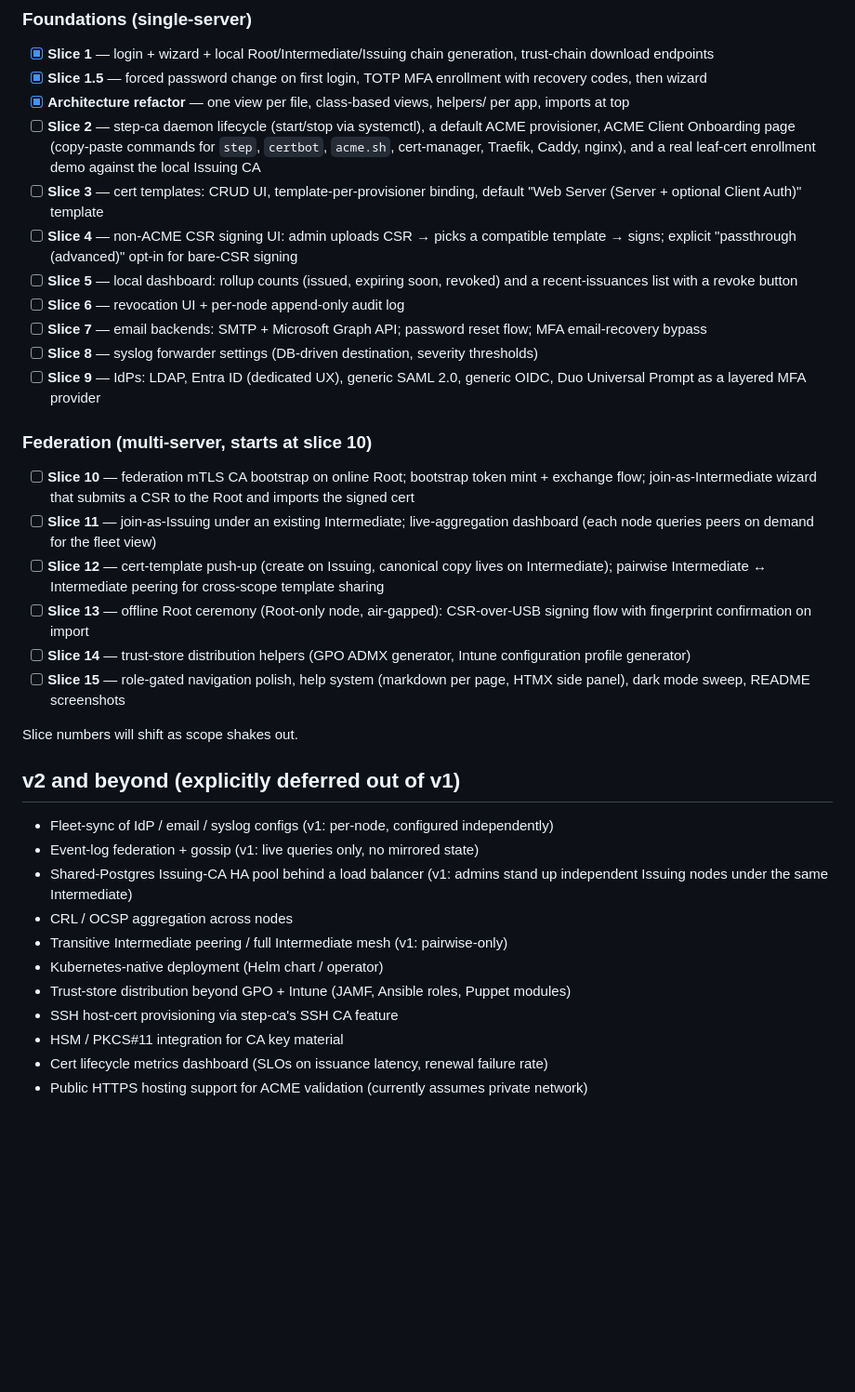
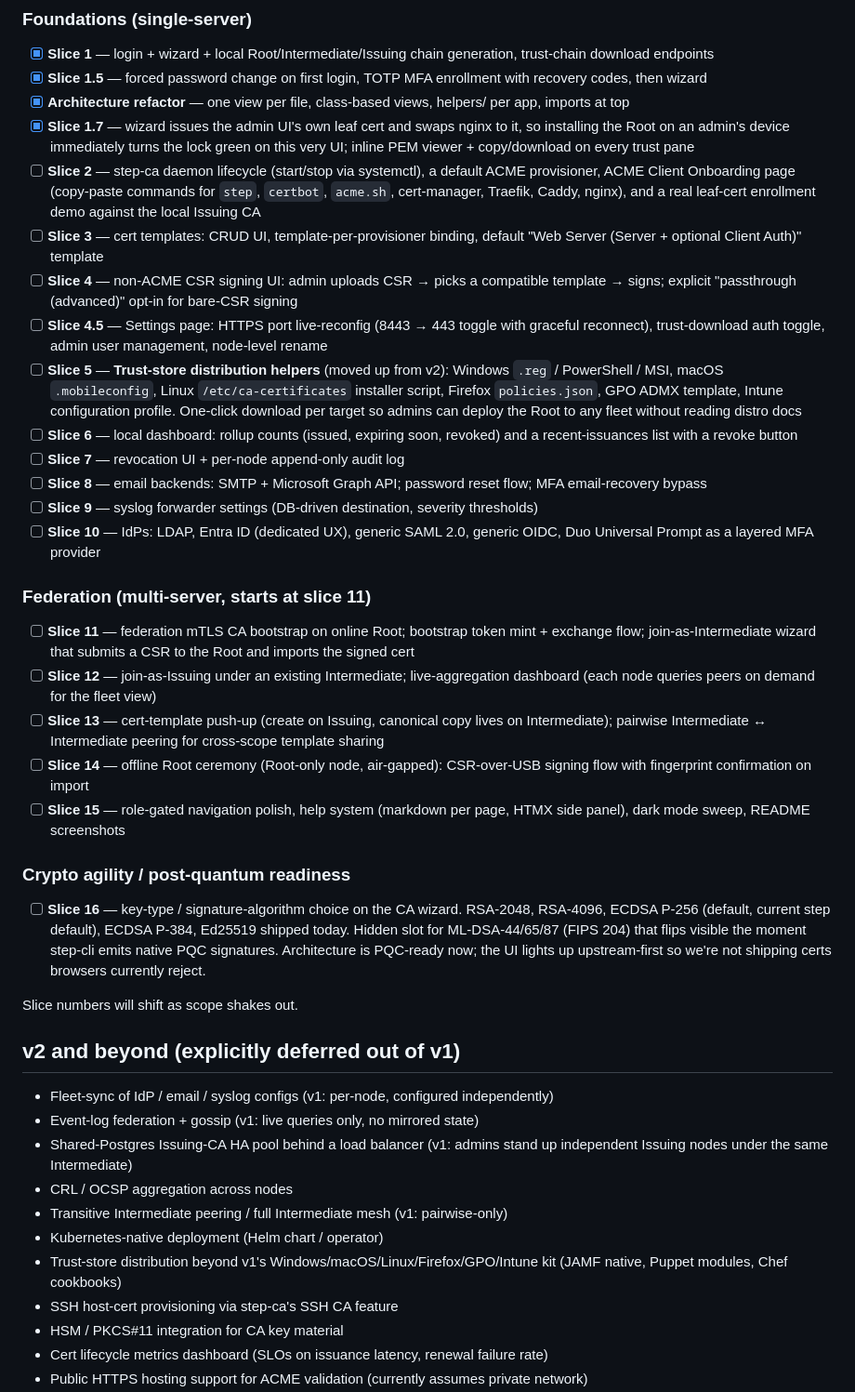
Before and after one commit to ForgedIO/forged-ca, a Markdown page: docs/roadmap.md, the part around the change. Shown at 93% size. GitHub-like rendering; blank space fills up the shorter version.

Commit message:
Roadmap: promote trust-store helpers, add settings + PQC slices
Reshuffle based on user feedback:

- Mark Slice 1.7 complete (admin UI now owns its own leaf cert).
- Slice 5 is now Trust-store distribution helpers, promoted from
  v2 to the front half of v1. Scope expanded from just GPO + Intune
  to a full cross-platform kit: Windows .reg/PowerShell/MSI, macOS
  .mobileconfig, Linux install scripts, Firefox policies.json, plus
  the original GPO ADMX + Intune. One-click per target.
- New Slice 4.5 — Settings page — for the 8443→443 port toggle (live
  nginx reconfig with graceful reconnect), the trust-auth toggle, and
  admin-user management.
- Federation slices renumbered 11-15.
- New Slice 16 — Crypto agility / post-quantum readiness. Wire a key-
  type/signature-algorithm dropdown now (RSA / ECDSA / Ed25519 shipping
  today), reserve a hidden ML-DSA slot that flips visible when step-cli
  adds native PQC signature support. Puts ForgedCA at the front of the
  private-PKI pack for PQC without shipping certs browsers currently
  reject.

Co-Authored-By: Claude Opus 4.7 (1M context) <noreply@anthropic.com>

```diff
--- a/docs/roadmap.md
+++ b/docs/roadmap.md
@@ -14,22 +14,27 @@ Each slice is one testable deliverable. Check `docs/CHANGELOG.md` for per-commit
 - [x] **Slice 1** — login + wizard + local Root/Intermediate/Issuing chain generation, trust-chain download endpoints
 - [x] **Slice 1.5** — forced password change on first login, TOTP MFA enrollment with recovery codes, then wizard
 - [x] **Architecture refactor** — one view per file, class-based views, helpers/ per app, imports at top
+- [x] **Slice 1.7** — wizard issues the admin UI's own leaf cert and swaps nginx to it, so installing the Root on an admin's device immediately turns the lock green on this very UI; inline PEM viewer + copy/download on every trust pane
 - [ ] **Slice 2** — step-ca daemon lifecycle (start/stop via systemctl), a default ACME provisioner, ACME Client Onboarding page (copy-paste commands for `step`, `certbot`, `acme.sh`, cert-manager, Traefik, Caddy, nginx), and a real leaf-cert enrollment demo against the local Issuing CA
 - [ ] **Slice 3** — cert templates: CRUD UI, template-per-provisioner binding, default "Web Server (Server + optional Client Auth)" template
 - [ ] **Slice 4** — non-ACME CSR signing UI: admin uploads CSR → picks a compatible template → signs; explicit "passthrough (advanced)" opt-in for bare-CSR signing
-- [ ] **Slice 5** — local dashboard: rollup counts (issued, expiring soon, revoked) and a recent-issuances list with a revoke button
-- [ ] **Slice 6** — revocation UI + per-node append-only audit log
-- [ ] **Slice 7** — email backends: SMTP + Microsoft Graph API; password reset flow; MFA email-recovery bypass
-- [ ] **Slice 8** — syslog forwarder settings (DB-driven destination, severity thresholds)
-- [ ] **Slice 9** — IdPs: LDAP, Entra ID (dedicated UX), generic SAML 2.0, generic OIDC, Duo Universal Prompt as a layered MFA provider
+- [ ] **Slice 4.5** — Settings page: HTTPS port live-reconfig (8443 → 443 toggle with graceful reconnect), trust-download auth toggle, admin user management, node-level rename
+- [ ] **Slice 5** — **Trust-store distribution helpers** (moved up from v2): Windows `.reg` / PowerShell / MSI, macOS `.mobileconfig`, Linux `/etc/ca-certificates` installer script, Firefox `policies.json`, GPO ADMX template, Intune configuration profile. One-click download per target so admins can deploy the Root to any fleet without reading distro docs
+- [ ] **Slice 6** — local dashboard: rollup counts (issued, expiring soon, revoked) and a recent-issuances list with a revoke button
+- [ ] **Slice 7** — revocation UI + per-node append-only audit log
+- [ ] **Slice 8** — email backends: SMTP + Microsoft Graph API; password reset flow; MFA email-recovery bypass
+- [ ] **Slice 9** — syslog forwarder settings (DB-driven destination, severity thresholds)
+- [ ] **Slice 10** — IdPs: LDAP, Entra ID (dedicated UX), generic SAML 2.0, generic OIDC, Duo Universal Prompt as a layered MFA provider
 
-### Federation (multi-server, starts at slice 10)
-- [ ] **Slice 10** — federation mTLS CA bootstrap on online Root; bootstrap token mint + exchange flow; join-as-Intermediate wizard that submits a CSR to the Root and imports the signed cert
-- [ ] **Slice 11** — join-as-Issuing under an existing Intermediate; live-aggregation dashboard (each node queries peers on demand for the fleet view)
-- [ ] **Slice 12** — cert-template push-up (create on Issuing, canonical copy lives on Intermediate); pairwise Intermediate ↔ Intermediate peering for cross-scope template sharing
-- [ ] **Slice 13** — offline Root ceremony (Root-only node, air-gapped): CSR-over-USB signing flow with fingerprint confirmation on import
-- [ ] **Slice 14** — trust-store distribution helpers (GPO ADMX generator, Intune configuration profile generator)
+### Federation (multi-server, starts at slice 11)
+- [ ] **Slice 11** — federation mTLS CA bootstrap on online Root; bootstrap token mint + exchange flow; join-as-Intermediate wizard that submits a CSR to the Root and imports the signed cert
+- [ ] **Slice 12** — join-as-Issuing under an existing Intermediate; live-aggregation dashboard (each node queries peers on demand for the fleet view)
+- [ ] **Slice 13** — cert-template push-up (create on Issuing, canonical copy lives on Intermediate); pairwise Intermediate ↔ Intermediate peering for cross-scope template sharing
+- [ ] **Slice 14** — offline Root ceremony (Root-only node, air-gapped): CSR-over-USB signing flow with fingerprint confirmation on import
 - [ ] **Slice 15** — role-gated navigation polish, help system (markdown per page, HTMX side panel), dark mode sweep, README screenshots
+
+### Crypto agility / post-quantum readiness
+- [ ] **Slice 16** — key-type / signature-algorithm choice on the CA wizard. RSA-2048, RSA-4096, ECDSA P-256 (default, current step default), ECDSA P-384, Ed25519 shipped today. Hidden slot for ML-DSA-44/65/87 (FIPS 204) that flips visible the moment step-cli emits native PQC signatures. Architecture is PQC-ready now; the UI lights up upstream-first so we're not shipping certs browsers currently reject.
 
 Slice numbers will shift as scope shakes out.
 
@@ -41,7 +46,7 @@ Slice numbers will shift as scope shakes out.
 - CRL / OCSP aggregation across nodes
 - Transitive Intermediate peering / full Intermediate mesh (v1: pairwise-only)
 - Kubernetes-native deployment (Helm chart / operator)
-- Trust-store distribution beyond GPO + Intune (JAMF, Ansible roles, Puppet modules)
+- Trust-store distribution beyond v1's Windows/macOS/Linux/Firefox/GPO/Intune kit (JAMF native, Puppet modules, Chef cookbooks)
 - SSH host-cert provisioning via step-ca's SSH CA feature
 - HSM / PKCS#11 integration for CA key material
 - Cert lifecycle metrics dashboard (SLOs on issuance latency, renewal failure rate)
```
